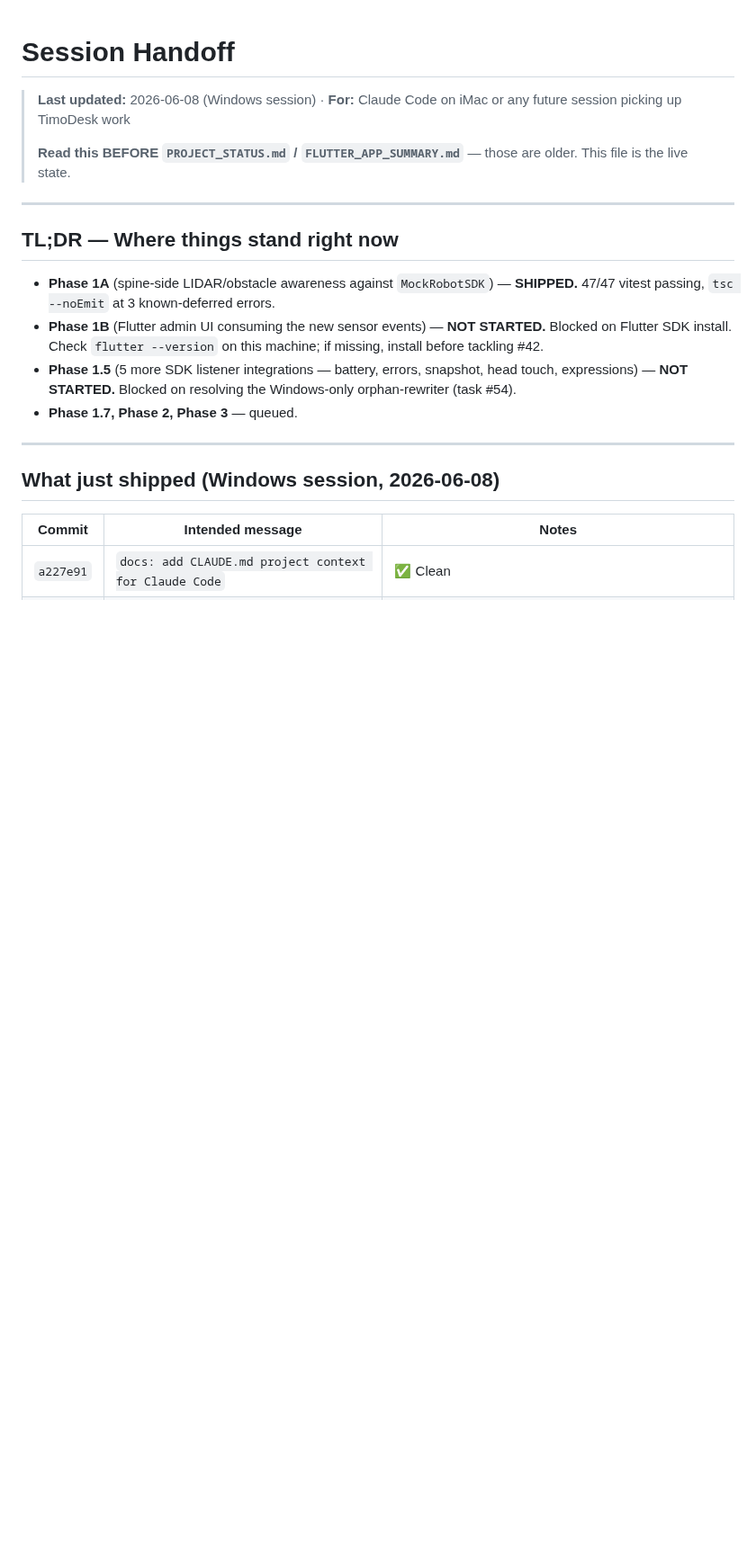
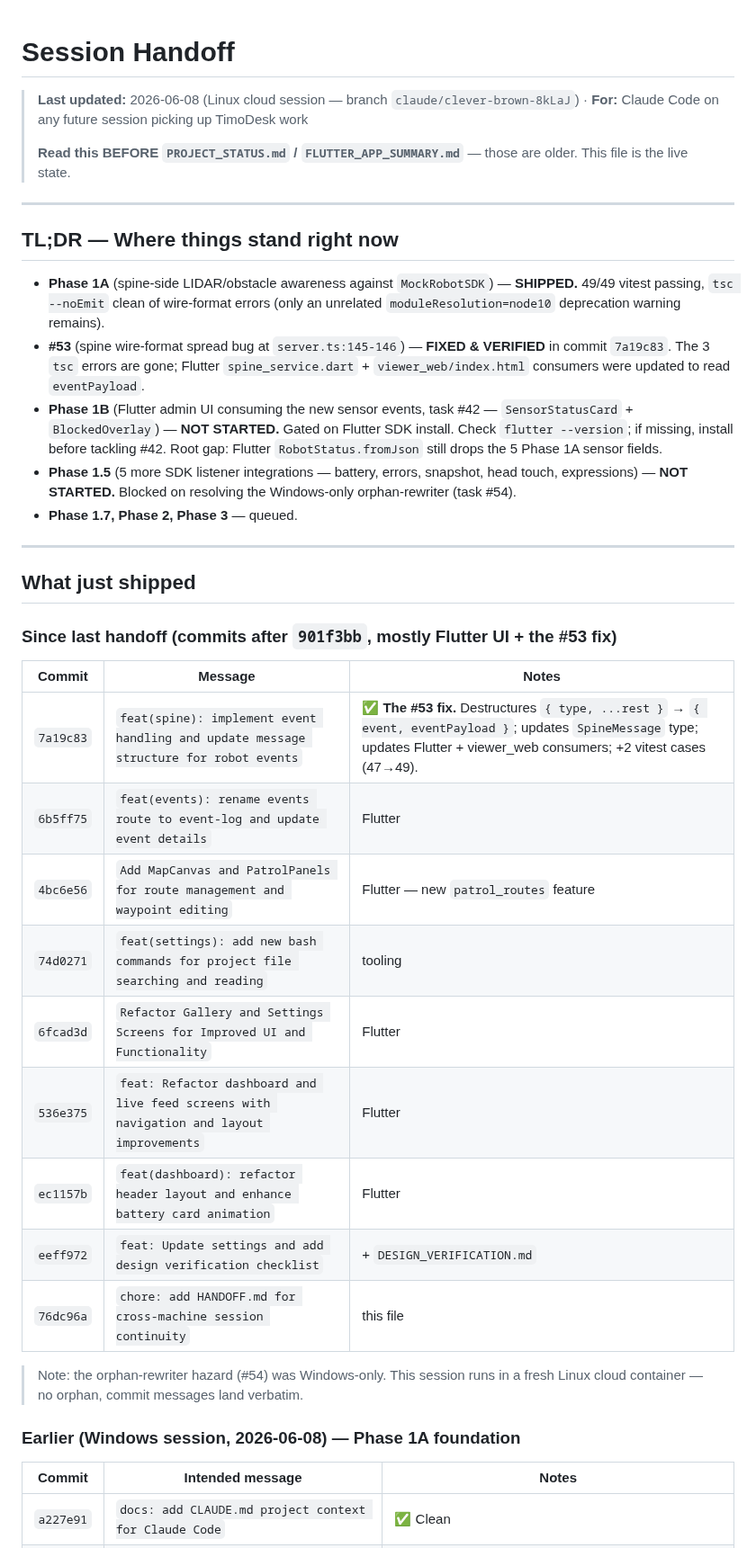
Before and after one commit to nishant-6585/TimoDesk, a Markdown page: HANDOFF.md, the part around one of its changes. Shown at 90% size. Rendered like a GitHub page; blank space fills up the shorter version.

```diff
--- a/HANDOFF.md
+++ b/HANDOFF.md
@@ -1,6 +1,6 @@
 # Session Handoff
 
-> **Last updated:** 2026-06-08 (Windows session) · **For:** Claude Code on iMac or any future session picking up TimoDesk work
+> **Last updated:** 2026-06-08 (Linux cloud session — branch `claude/clever-brown-8kLaJ`) · **For:** Claude Code on any future session picking up TimoDesk work
 >
 > **Read this BEFORE `PROJECT_STATUS.md` / `FLUTTER_APP_SUMMARY.md`** — those are older. This file is the live state.
 
@@ -8,14 +8,33 @@
 
 ## TL;DR — Where things stand right now
 
-- **Phase 1A** (spine-side LIDAR/obstacle awareness against `MockRobotSDK`) — **SHIPPED.** 47/47 vitest passing, `tsc --noEmit` at 3 known-deferred errors.
-- **Phase 1B** (Flutter admin UI consuming the new sensor events) — **NOT STARTED.** Blocked on Flutter SDK install. Check `flutter --version` on this machine; if missing, install before tackling #42.
+- **Phase 1A** (spine-side LIDAR/obstacle awareness against `MockRobotSDK`) — **SHIPPED.** 49/49 vitest passing, `tsc --noEmit` clean of wire-format errors (only an unrelated `moduleResolution=node10` deprecation warning remains).
+- **#53** (spine wire-format spread bug at `server.ts:145-146`) — **FIXED & VERIFIED** in commit `7a19c83`. The 3 `tsc` errors are gone; Flutter `spine_service.dart` + `viewer_web/index.html` consumers were updated to read `eventPayload`.
+- **Phase 1B** (Flutter admin UI consuming the new sensor events, task #42 — `SensorStatusCard` + `BlockedOverlay`) — **NOT STARTED.** Gated on Flutter SDK install. Check `flutter --version`; if missing, install before tackling #42. Root gap: Flutter `RobotStatus.fromJson` still drops the 5 Phase 1A sensor fields.
 - **Phase 1.5** (5 more SDK listener integrations — battery, errors, snapshot, head touch, expressions) — **NOT STARTED.** Blocked on resolving the Windows-only orphan-rewriter (task #54).
 - **Phase 1.7, Phase 2, Phase 3** — queued.
 
 ---
 
-## What just shipped (Windows session, 2026-06-08)
+## What just shipped
+
+### Since last handoff (commits after `901f3bb`, mostly Flutter UI + the #53 fix)
+
+| Commit | Message | Notes |
+|---|---|---|
+| `7a19c83` | `feat(spine): implement event handling and update message structure for robot events` | ✅ **The #53 fix.** Destructures `{ type, ...rest }` → `{ event, eventPayload }`; updates `SpineMessage` type; updates Flutter + viewer_web consumers; +2 vitest cases (47→49). |
+| `6b5ff75` | `feat(events): rename events route to event-log and update event details` | Flutter |
+| `4bc6e56` | `Add MapCanvas and PatrolPanels for route management and waypoint editing` | Flutter — new `patrol_routes` feature |
+| `74d0271` | `feat(settings): add new bash commands for project file searching and reading` | tooling |
+| `6fcad3d` | `Refactor Gallery and Settings Screens for Improved UI and Functionality` | Flutter |
+| `536e375` | `feat: Refactor dashboard and live feed screens with navigation and layout improvements` | Flutter |
+| `ec1157b` | `feat(dashboard): refactor header layout and enhance battery card animation` | Flutter |
+| `eeff972` | `feat: Update settings and add design verification checklist` | + `DESIGN_VERIFICATION.md` |
+| `76dc96a` | `chore: add HANDOFF.md for cross-machine session continuity` | this file |
+
+> Note: the orphan-rewriter hazard (#54) was Windows-only. This session runs in a fresh Linux cloud container — no orphan, commit messages land verbatim.
+
+### Earlier (Windows session, 2026-06-08) — Phase 1A foundation
 
 | Commit | Intended message | Notes |
 |---|---|---|
```
Also changed, not shown: other parts of HANDOFF.md (+31 -27 lines).
